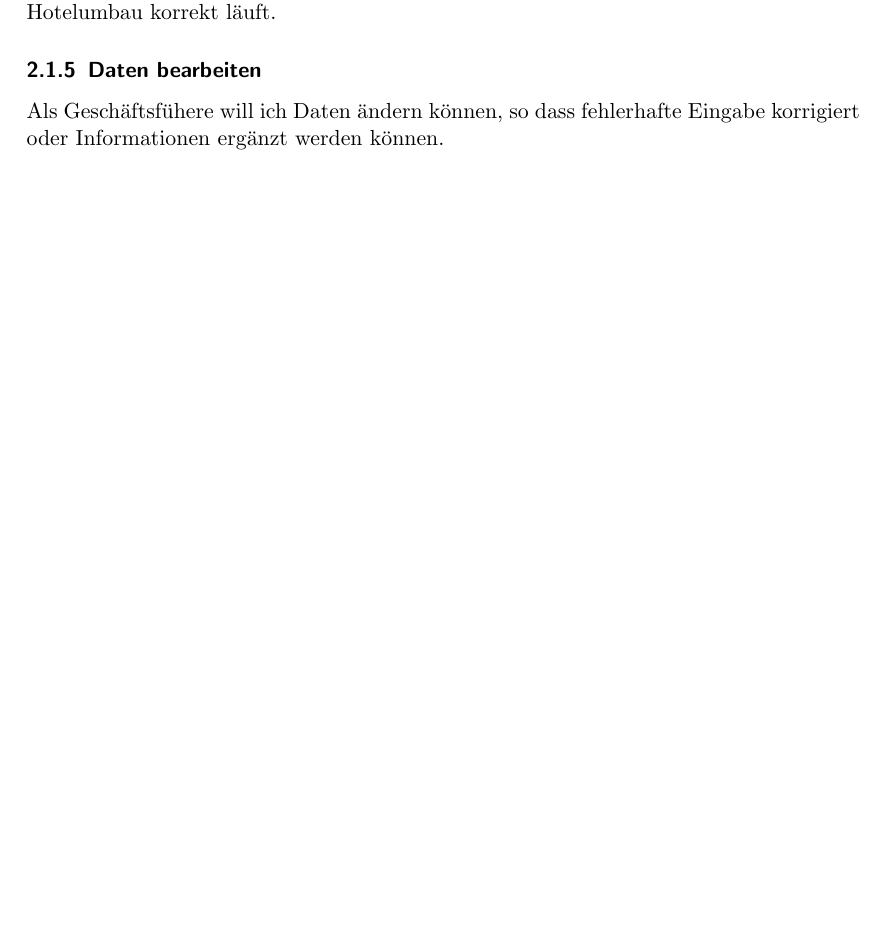
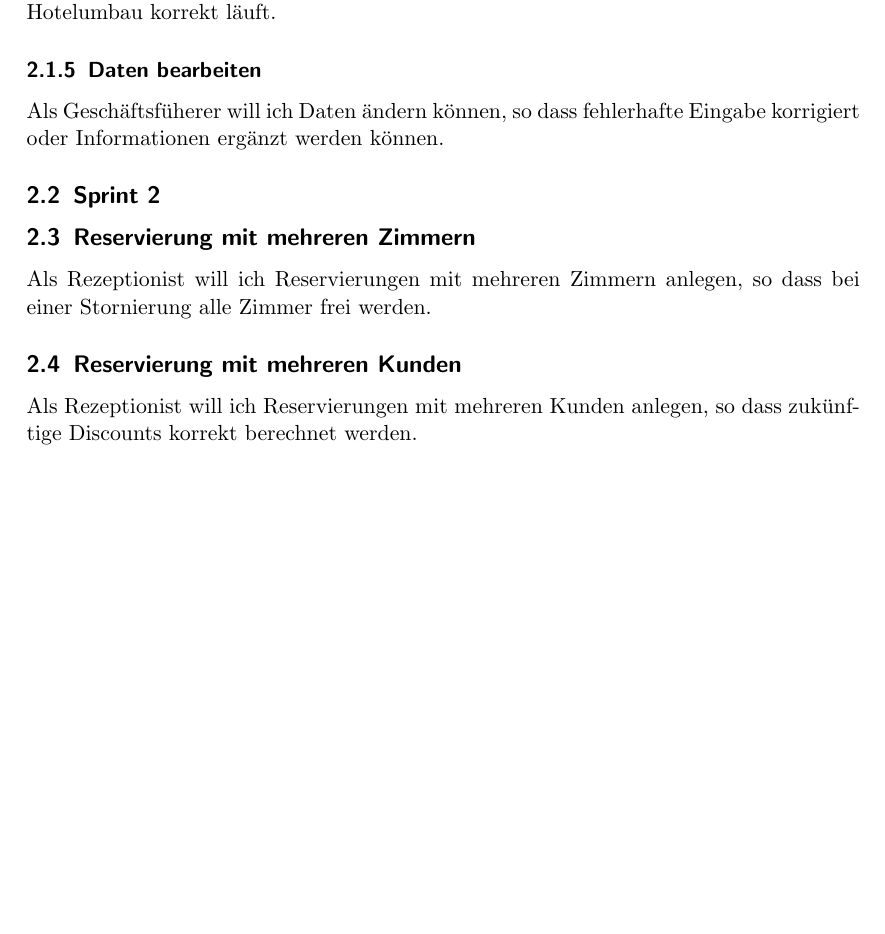
Before and after one commit to wi3sl/sese, a LaTeX document (product backlog/product backlog.tex): part of page 3 of 3, cut so that both start at the same text, the shorter picture padded with empty space. Compiled offline with pdfLaTeX; an older LaTeX class or package is replaced by its successor.

Commit message:
sprint 2 in product backlog eingetragen

```diff
--- a/product backlog/product backlog.tex
+++ b/product backlog/product backlog.tex
@@ -91,6 +99,16 @@ Als Geschäftsfüherer will ich alte Daten löschen können, so dass das System
 
 \subsubsection{Daten bearbeiten}
 
-Als Geschäftsfühere will ich Daten ändern können, so dass fehlerhafte Eingabe korrigiert oder Informationen ergänzt werden können.
+Als Geschäftsfüherer will ich Daten ändern können, so dass fehlerhafte Eingabe korrigiert oder Informationen ergänzt werden können.
+
+\subsection{Sprint 2}
+
+\subsection{Reservierung mit mehreren Zimmern}
+
+Als Rezeptionist will ich Reservierungen mit mehreren Zimmern anlegen, so dass bei einer Stornierung alle Zimmer frei werden.
+
+\subsection{Reservierung mit mehreren Kunden}
+
+Als Rezeptionist will ich Reservierungen mit mehreren Kunden anlegen, so dass zukünftige Discounts korrekt berechnet werden.
 
 \end{document}
```
Also changed, not shown: product backlog/product backlog.tex (10 more changed lines).
